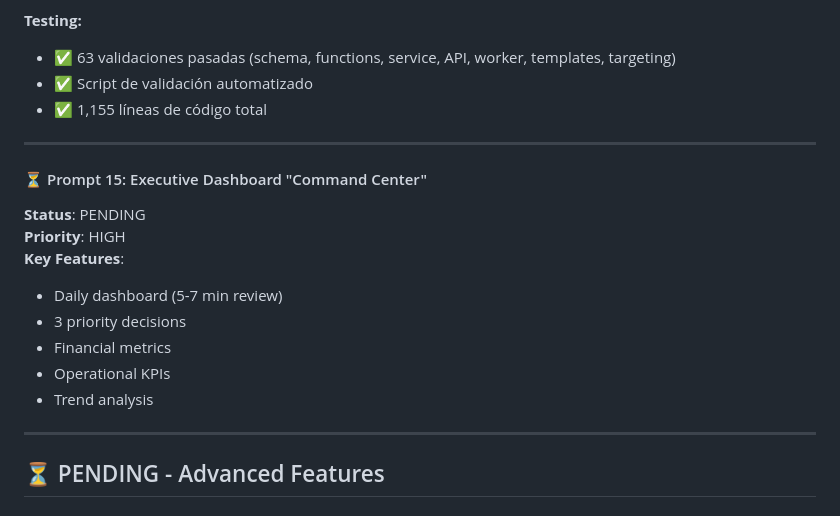
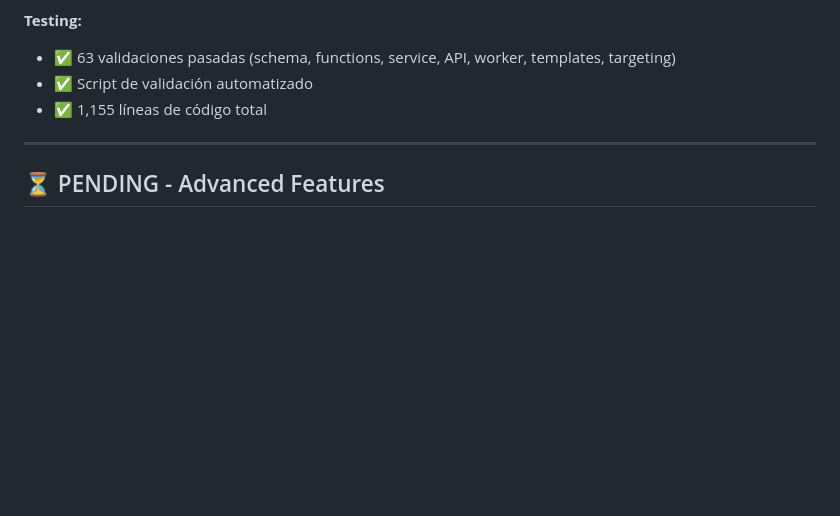
Before and after one commit to eevans-d/GIM_AI, a Markdown page: docs/IMPLEMENTATION_STATUS.md, the part around one of its changes. Drawn GitHub-style; blank space fills up the shorter version.

Commit message:
docs: Actualizar IMPLEMENTATION_STATUS - Prompt 15 verificado como completo
- Eliminada referencia duplicada de Prompt 15 en sección pendientes
- Prompt 15 (Executive Dashboard) confirmado como ✅ COMPLETE
- 102/104 checks pasados (98%)
- 24/24 prompts core completados (100%)
- ~4,650 líneas de código implementadas
- Sistema production-ready con Gemini AI integration

```diff
--- a/docs/IMPLEMENTATION_STATUS.md
+++ b/docs/IMPLEMENTATION_STATUS.md
@@ -981,18 +981,6 @@ Hourly   - 2h class reminders
 
 ---
 
-#### ⏳ Prompt 15: Executive Dashboard "Command Center"
-**Status**: PENDING
-**Priority**: HIGH
-**Key Features**:
-- Daily dashboard (5-7 min review)
-- 3 priority decisions
-- Financial metrics
-- Operational KPIs
-- Trend analysis
-
----
-
 ## ⏳ PENDING - Advanced Features
 
 ### Phase 4: Optimization & Scale (40%)
```
Also changed, not shown: other parts of docs/IMPLEMENTATION_STATUS.md (+1 -1 lines).
